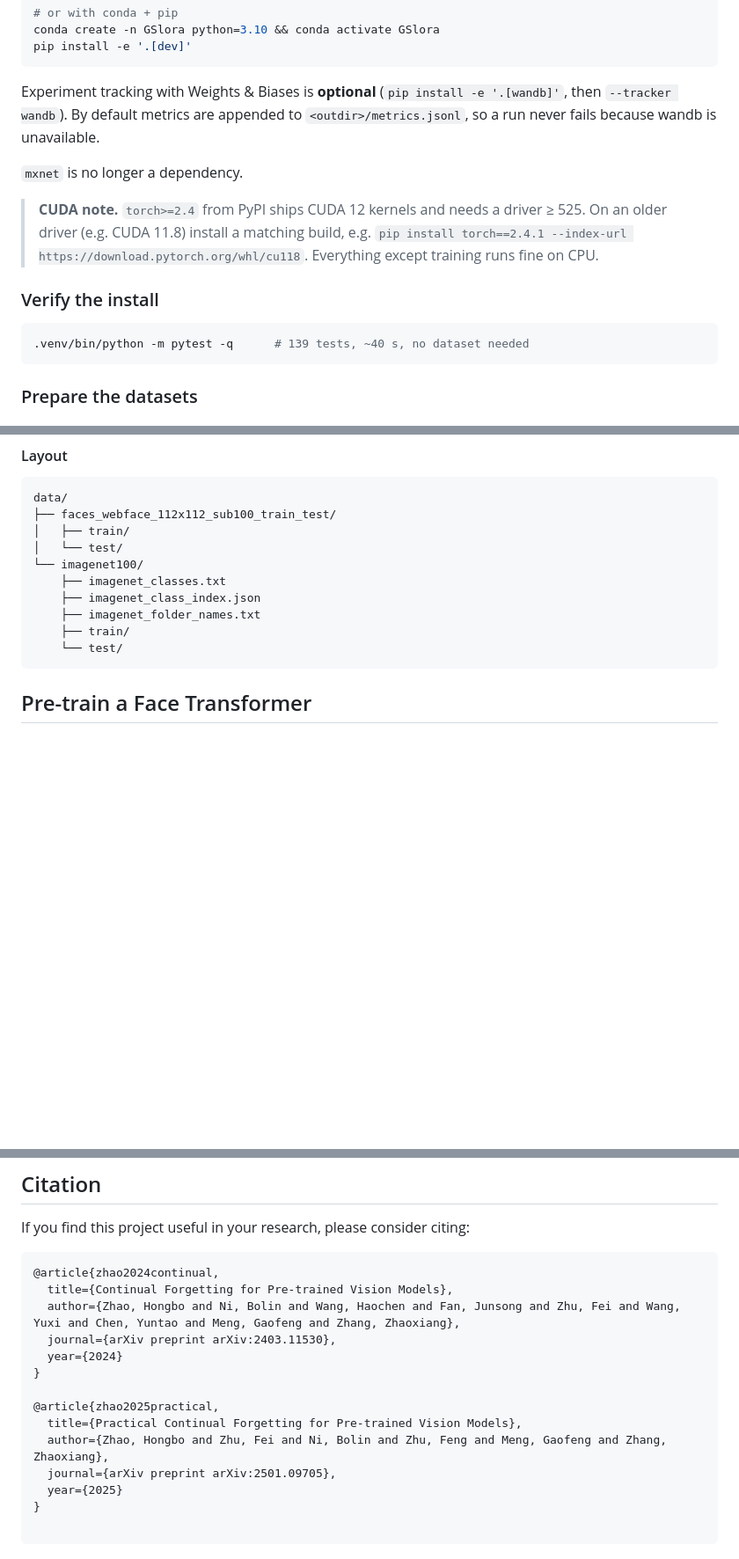
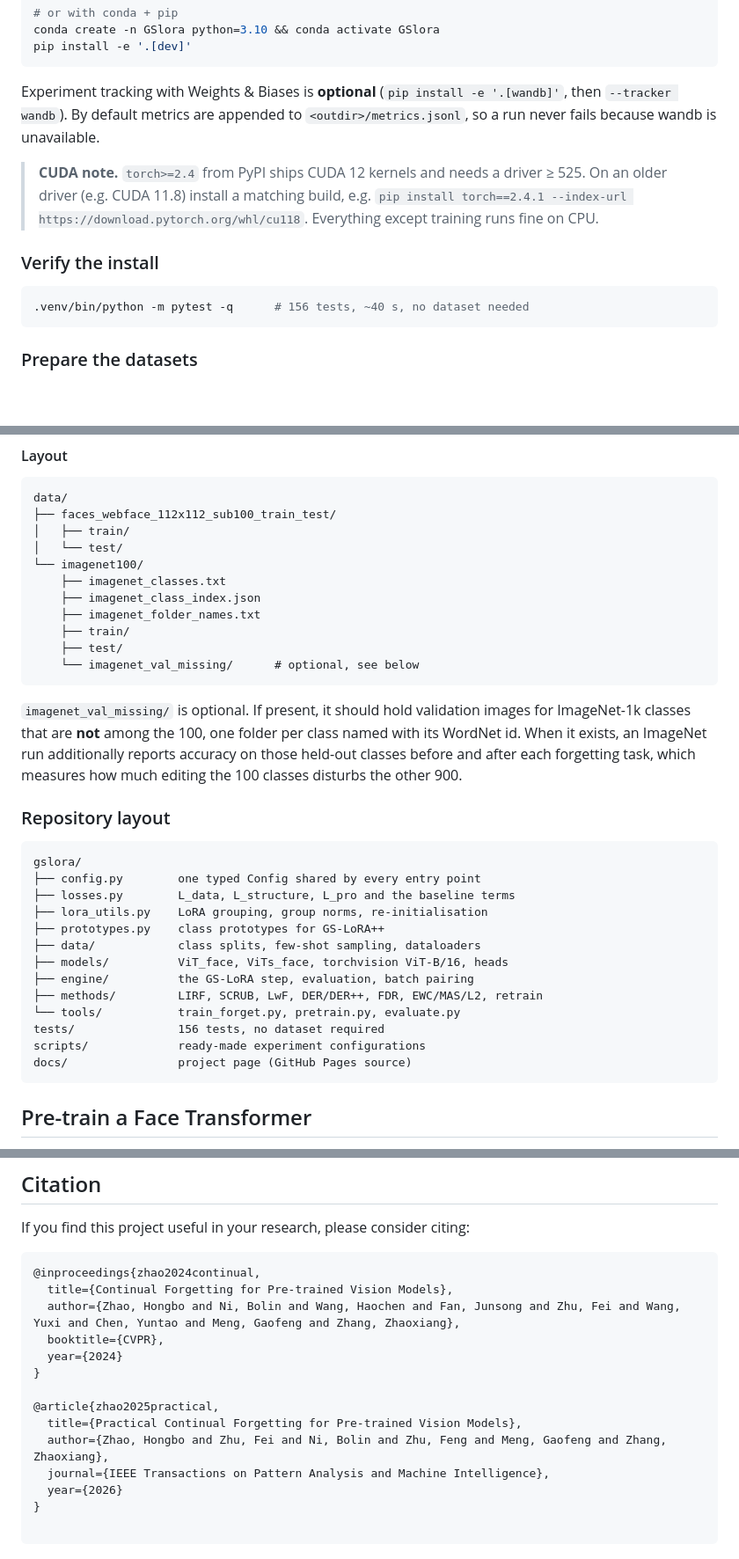
Before and after one commit to bjzhb666/GS-LoRA, a Markdown page: README.md, 3 parts joined by grey strips. Shown at 88% size. Drawn GitHub-style; blank space fills up the shorter version.

Commit message:
doc: update README with repo layout, held-out ImageNet eval, and published citations

````diff
--- a/README.md
+++ b/README.md
@@ -43,8 +43,6 @@ Experiment tracking with Weights & Biases is **optional** (`pip install -e '.[wa
 then `--tracker wandb`). By default metrics are appended to
 `<outdir>/metrics.jsonl`, so a run never fails because wandb is unavailable.
 
-`mxnet` is no longer a dependency.
-
 > **CUDA note.** `torch>=2.4` from PyPI ships CUDA 12 kernels and needs a
 > driver ≥ 525. On an older driver (e.g. CUDA 11.8) install a matching build,
 > e.g. `pip install torch==2.4.1 --index-url https://download.pytorch.org/whl/cu118`.
@@ -53,7 +51,7 @@ then `--tracker wandb`). By default metrics are appended to
 ### Verify the install
 
 ```bash
-.venv/bin/python -m pytest -q      # 139 tests, ~40 s, no dataset needed
+.venv/bin/python -m pytest -q      # 156 tests, ~40 s, no dataset needed
 ```
 
 ### Prepare the datasets
@@ -85,7 +83,32 @@ data/
     ├── imagenet_class_index.json
     ├── imagenet_folder_names.txt
     ├── train/
-    └── test/
+    ├── test/
+    └── imagenet_val_missing/      # optional, see below
+```
+
+`imagenet_val_missing/` is optional. If present, it should hold validation
+images for ImageNet-1k classes that are **not** among the 100, one folder per
+class named with its WordNet id. When it exists, an ImageNet run additionally
+reports accuracy on those held-out classes before and after each forgetting
+task, which measures how much editing the 100 classes disturbs the other 900.
+
+### Repository layout
+
+```
+gslora/
+├── config.py        one typed Config shared by every entry point
+├── losses.py        L_data, L_structure, L_pro and the baseline terms
+├── lora_utils.py    LoRA grouping, group norms, re-initialisation
+├── prototypes.py    class prototypes for GS-LoRA++
+├── data/            class splits, few-shot sampling, dataloaders
+├── models/          ViT_face, ViTs_face, torchvision ViT-B/16, heads
+├── engine/          the GS-LoRA step, evaluation, batch pairing
+├── methods/         LIRF, SCRUB, LwF, DER/DER++, FDR, EWC/MAS/L2, retrain
+└── tools/           train_forget.py, pretrain.py, evaluate.py
+tests/               156 tests, no dataset required
+scripts/             ready-made experiment configurations
+docs/                project page (GitHub Pages source)
 ```
 
 ## Pre-train a Face Transformer
@@ -159,18 +182,18 @@ Full flag list: `python -m gslora.tools.train_forget --help`.
 If you find this project useful in your research, please consider citing:
 
 ```
-@article{zhao2024continual,
+@inproceedings{zhao2024continual,
   title={Continual Forgetting for Pre-trained Vision Models},
   author={Zhao, Hongbo and Ni, Bolin and Wang, Haochen and Fan, Junsong and Zhu, Fei and Wang, Yuxi and Chen, Yuntao and Meng, Gaofeng and Zhang, Zhaoxiang},
-  journal={arXiv preprint arXiv:2403.11530},
+  booktitle={CVPR},
   year={2024}
 }
 
 @article{zhao2025practical,
   title={Practical Continual Forgetting for Pre-trained Vision Models},
   author={Zhao, Hongbo and Zhu, Fei and Ni, Bolin and Zhu, Feng and Meng, Gaofeng and Zhang, Zhaoxiang},
-  journal={arXiv preprint arXiv:2501.09705},
-  year={2025}
+  journal={IEEE Transactions on Pattern Analysis and Machine Intelligence},
+  year={2026}
 }
 
 ```
````
